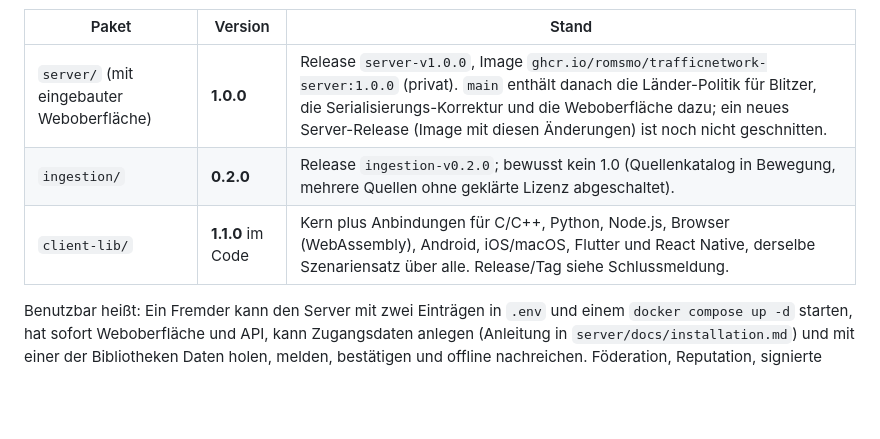
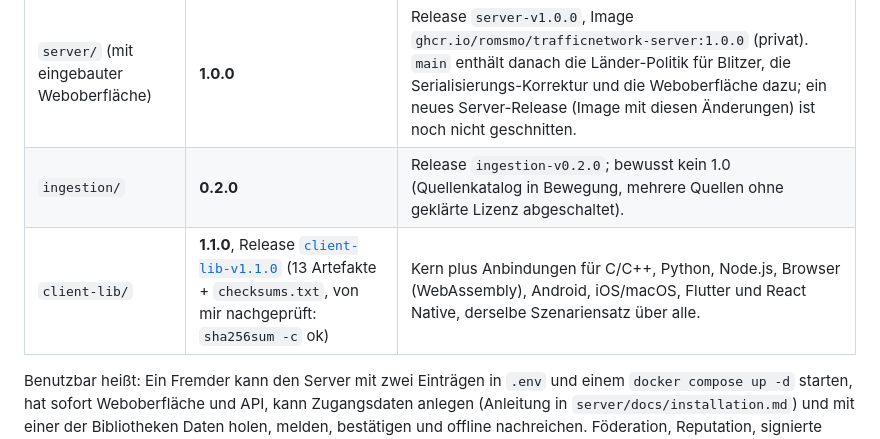
Before and after one commit to Romsmo/Trafficnetwork, a Markdown page: docs/final-report.md, the part around the change. GitHub-like rendering; blank space fills up the shorter version.

Commit message:
docs: final report - client-lib 1.1.0 release link and verification
Co-Authored-By: Claude Sonnet 5.5 <noreply@anthropic.com>

```diff
--- a/docs/final-report.md
+++ b/docs/final-report.md
@@ -8,7 +8,7 @@ Stand: 2026-10-05. Der Bericht hat drei Teile: was fertig und benutzbar ist, was
 |---|---|---|
 | `server/` (mit eingebauter Weboberfläche) | **1.0.0** | Release `server-v1.0.0`, Image `ghcr.io/romsmo/trafficnetwork-server:1.0.0` (privat). `main` enthält danach die Länder-Politik für Blitzer, die Serialisierungs-Korrektur und die Weboberfläche dazu; ein neues Server-Release (Image mit diesen Änderungen) ist noch nicht geschnitten. |
 | `ingestion/` | **0.2.0** | Release `ingestion-v0.2.0`; bewusst kein 1.0 (Quellenkatalog in Bewegung, mehrere Quellen ohne geklärte Lizenz abgeschaltet). |
-| `client-lib/` | **1.1.0** im Code | Kern plus Anbindungen für C/C++, Python, Node.js, Browser (WebAssembly), Android, iOS/macOS, Flutter und React Native, derselbe Szenariensatz über alle. Release/Tag siehe Schlussmeldung. |
+| `client-lib/` | **1.1.0**, Release [`client-lib-v1.1.0`](https://github.com/Romsmo/Trafficnetwork/releases/tag/client-lib-v1.1.0) (13 Artefakte + `checksums.txt`, von mir nachgeprüft: `sha256sum -c` ok) | Kern plus Anbindungen für C/C++, Python, Node.js, Browser (WebAssembly), Android, iOS/macOS, Flutter und React Native, derselbe Szenariensatz über alle. |
 
 Benutzbar heißt: Ein Fremder kann den Server mit zwei Einträgen in `.env` und einem `docker compose up -d` starten, hat sofort Weboberfläche und API, kann Zugangsdaten anlegen (Anleitung in `server/docs/installation.md`) und mit einer der Bibliotheken Daten holen, melden, bestätigen und offline nachreichen. Föderation, Reputation, signierte Daten, Europa-Maßstab, Tempolimit-Korrekturen, dauerhafte Anlagen (Rotlicht/Abstand) und die „aktuell online"-Anzeige sind eingebaut und getestet.
 
```
